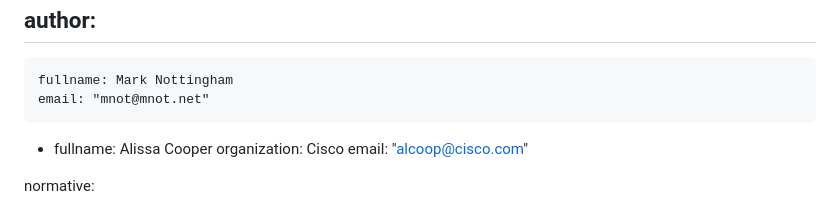
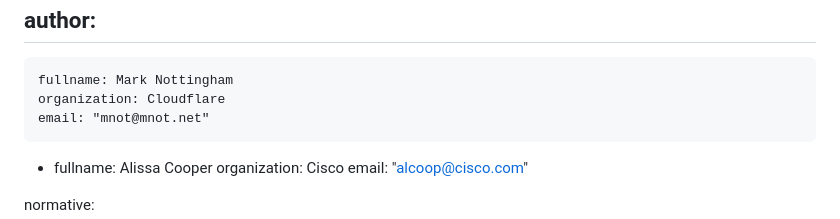
Before and after one commit to coopdanger/draft-ietf-policy-interactions, a Markdown page: draft-cooper-policy-interactions.md, the part around the change. GitHub-like rendering.

Commit message:
Mark's affiliation

```diff
--- a/draft-cooper-policy-interactions.md
+++ b/draft-cooper-policy-interactions.md
@@ -16,6 +16,7 @@ venue:
 author:
  -
     fullname: Mark Nottingham
+    organization: Cloudflare
     email: "mnot@mnot.net"
  -
     fullname: Alissa Cooper
```
